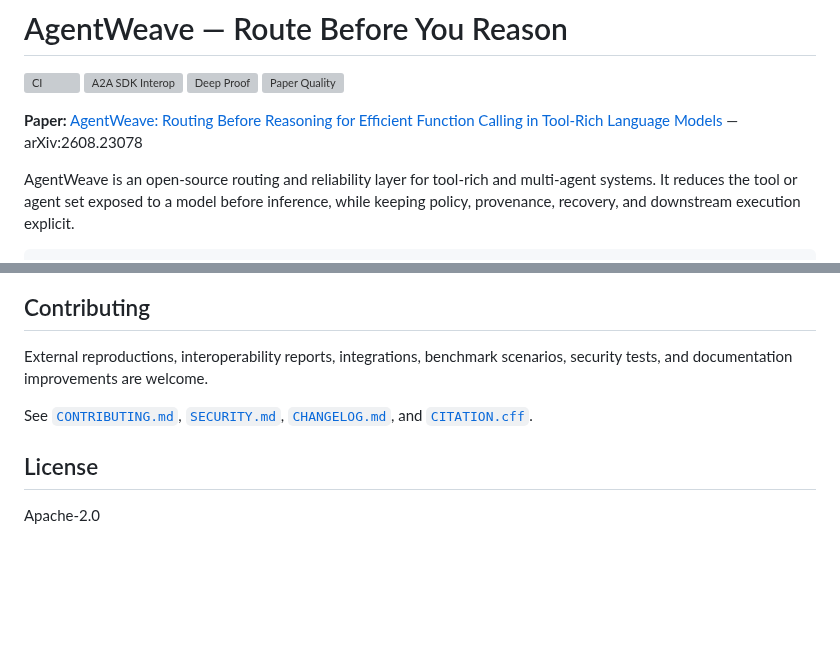
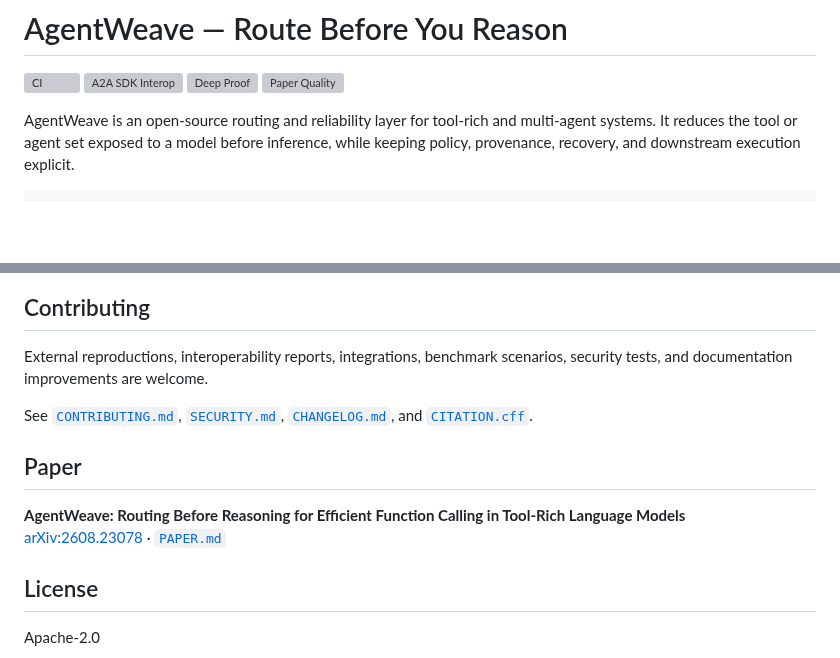
Before and after one commit to sauravsingla/agentweave, a Markdown page: README.md, 2 parts joined by grey strips. Drawn GitHub-style; blank space fills up the shorter version; grey boxes are pictures that could not be loaded.

Commit message:
docs: move arXiv paper link to bottom of README

```diff
--- a/README.md
+++ b/README.md
@@ -4,8 +4,6 @@
 [![A2A SDK Interop](https://github.com/sauravsingla/agentweave/actions/workflows/sdk-interop.yml/badge.svg)](https://github.com/sauravsingla/agentweave/actions/workflows/sdk-interop.yml)
 [![Deep Proof](https://github.com/sauravsingla/agentweave/actions/workflows/deep-proof.yml/badge.svg)](https://github.com/sauravsingla/agentweave/actions/workflows/deep-proof.yml)
 [![Paper Quality](https://github.com/sauravsingla/agentweave/actions/workflows/paper-quality.yml/badge.svg)](https://github.com/sauravsingla/agentweave/actions/workflows/paper-quality.yml)
-
-**Paper:** [AgentWeave: Routing Before Reasoning for Efficient Function Calling in Tool-Rich Language Models](https://arxiv.org/abs/2608.23078) — arXiv:2608.23078
 
 AgentWeave is an open-source routing and reliability layer for tool-rich and multi-agent systems. It reduces the tool or agent set exposed to a model before inference, while keeping policy, provenance, recovery, and downstream execution explicit.
 
@@ -236,6 +234,11 @@ External reproductions, interoperability reports, integrations, benchmark scenar
 
 See [`CONTRIBUTING.md`](CONTRIBUTING.md), [`SECURITY.md`](SECURITY.md), [`CHANGELOG.md`](CHANGELOG.md), and [`CITATION.cff`](CITATION.cff).
 
+## Paper
+
+**AgentWeave: Routing Before Reasoning for Efficient Function Calling in Tool-Rich Language Models**
+[arXiv:2608.23078](https://arxiv.org/abs/2608.23078) · [`PAPER.md`](PAPER.md)
+
 ## License
 
 Apache-2.0
```
